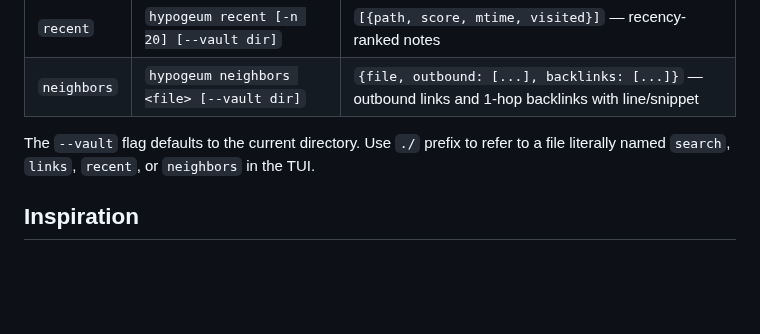
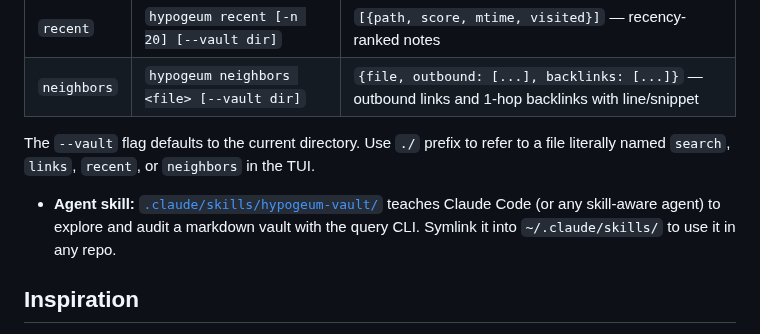
Before and after one commit to wilkes/hypogeum, a Markdown page: README.md, the part around the change. Rendered like a GitHub page; blank space fills up the shorter version.

Commit message:
feat(skill): hypogeum-vault global-install section + README pointer
Co-Authored-By: Claude Opus 4.8 (1M context) <noreply@anthropic.com>
Claude-Session: https://claude.ai/code/session_01SozSUyuyW9fNBS1KeHd5ri

```diff
--- a/README.md
+++ b/README.md
@@ -59,6 +59,8 @@ The binary also works in non-interactive mode: pass a reserved verb as the first
 
 The `--vault` flag defaults to the current directory. Use `./` prefix to refer to a file literally named `search`, `links`, `recent`, or `neighbors` in the TUI.
 
+- **Agent skill:** [`.claude/skills/hypogeum-vault/`](.claude/skills/hypogeum-vault/SKILL.md) teaches Claude Code (or any skill-aware agent) to explore and audit a markdown vault with the query CLI. Symlink it into `~/.claude/skills/` to use it in any repo.
+
 ## Inspiration
 
 The design owes an obvious debt to [Frogmouth](https://github.com/Textualize/frogmouth), which does the same job in Python on top of Textual. hypogeum is a clean-room reimplementation in Go with no shared code, written to feel native in environments where a single static binary beats a Python install.
```
Also changed, not shown: 1 other file.
